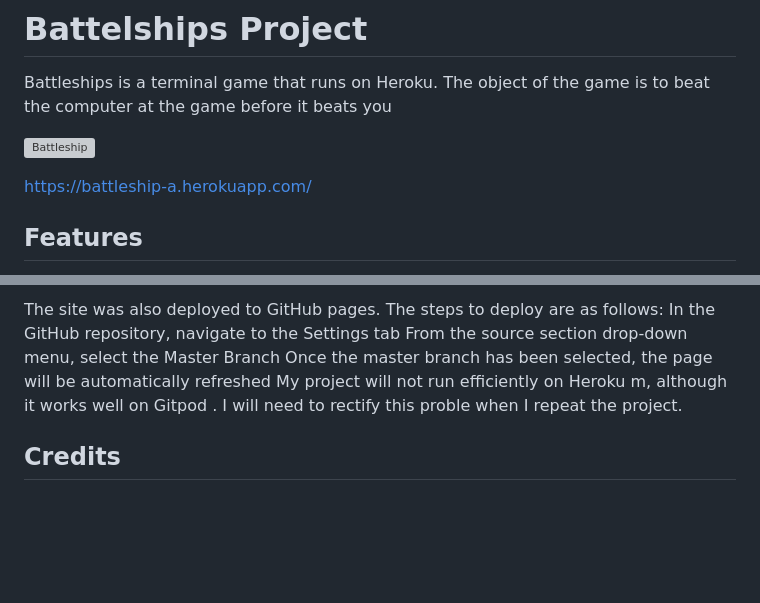
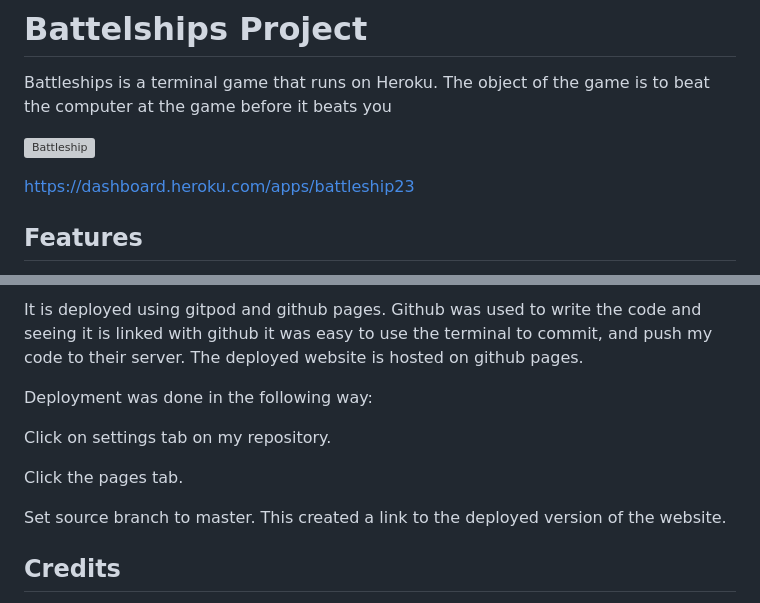
Before and after one commit to Code-Institute-Submissions/StevieinWaterford-battleship_JanResub, a Markdown page: README.md, 2 parts joined by grey strips. Drawn GitHub-style; blank space fills up the shorter version; grey boxes are pictures that could not be loaded.

```diff
--- a/README.md
+++ b/README.md
@@ -7,7 +7,7 @@ Battleships is a  terminal game that runs on Heroku. The object of the game is t
 
 
 
-https://battleship-a.herokuapp.com/
+https://dashboard.heroku.com/apps/battleship23
 
 ## Features
 This battleship game allows the user to sink the battleship with 4 turns before it's game over. Its a simplified version of the game. The main features of the game are.
@@ -60,9 +78,16 @@ This project was deployed on  Code Institute's mock Heroku terminal
 
-The site was also  deployed to GitHub pages. The steps to deploy are as follows:
-In the GitHub repository, navigate to the Settings tab
-From the source section drop-down menu, select the Master Branch
-Once the master branch has been selected, the page will be automatically refreshed
-My project will not run efficiently on Heroku m, although it works well on Gitpod . I will need to rectify this proble when I repeat the project.
+
+It is deployed using gitpod and github pages. Github was used to write the code and seeing it is linked with github it was easy to use the terminal to commit, and push my code to their server. The deployed website is hosted on github pages.
+
+Deployment was done in the following way:
+
+Click on settings tab on my repository.
+
+Click the pages tab.
+
+Set source branch to master. This created a link to the deployed version of the website.
+
+
 
 
 
```
Also changed, not shown: other parts of README.md (+22 -4 lines), Screenshot 2021-08-18 at 09.43.08.png (deleted), battleships.png (added), 2 other files.
